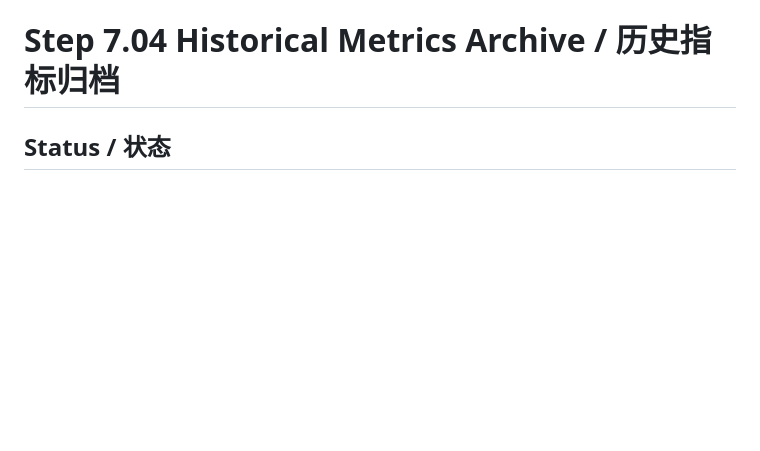
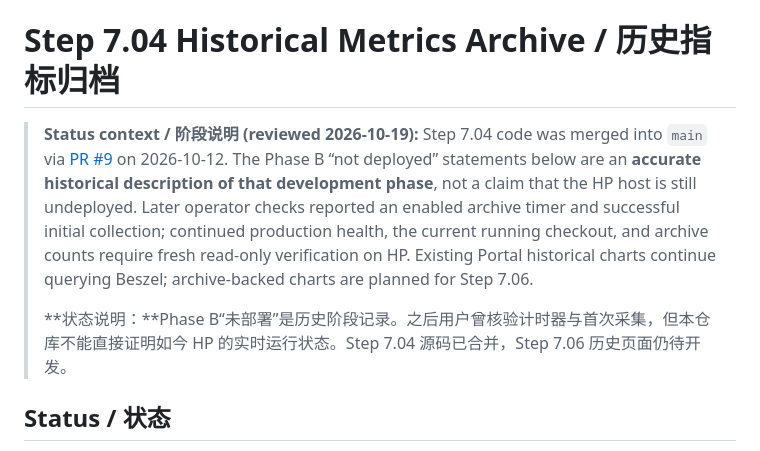
Before and after one commit to hhb-coding/homelab-portal, a Markdown page: docs/historical-metrics-archive.md, the part around the change. Drawn GitHub-style; blank space fills up the shorter version.

Commit message:
docs: clarify historical status of docs/historical-metrics-archive.md

```diff
--- a/docs/historical-metrics-archive.md
+++ b/docs/historical-metrics-archive.md
@@ -1,4 +1,9 @@
 # Step 7.04 Historical Metrics Archive / 历史指标归档
+
+> **Status context / 阶段说明 (reviewed 2026-10-19):** Step 7.04 code was merged into `main` via [PR #9](https://github.com/hhb-coding/homelab-portal/pull/9) on 2026-10-12. The Phase B “not deployed” statements below are an **accurate historical description of that development phase**, not a claim that the HP host is still undeployed. Later operator checks reported an enabled archive timer and successful initial collection; continued production health, the current running checkout, and archive counts require fresh read-only verification on HP. Existing Portal historical charts continue querying Beszel; archive-backed charts are planned for Step 7.06.
+>
+> **状态说明：**Phase B“未部署”是历史阶段记录。之后用户曾核验计时器与首次采集，但本仓库不能直接证明如今 HP 的实时运行状态。Step 7.04 源码已合并，Step 7.06 历史页面仍待开发。
+
 
 ## Status / 状态
 
```
